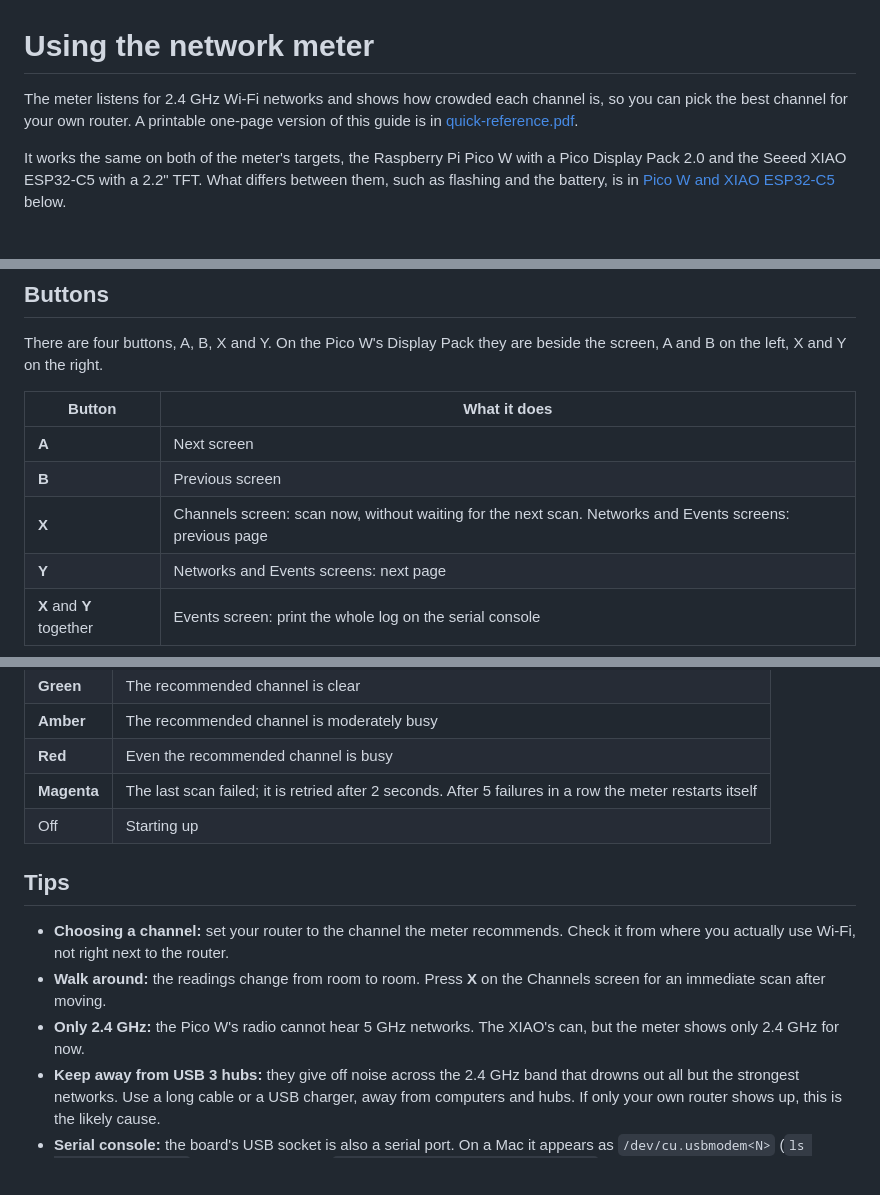
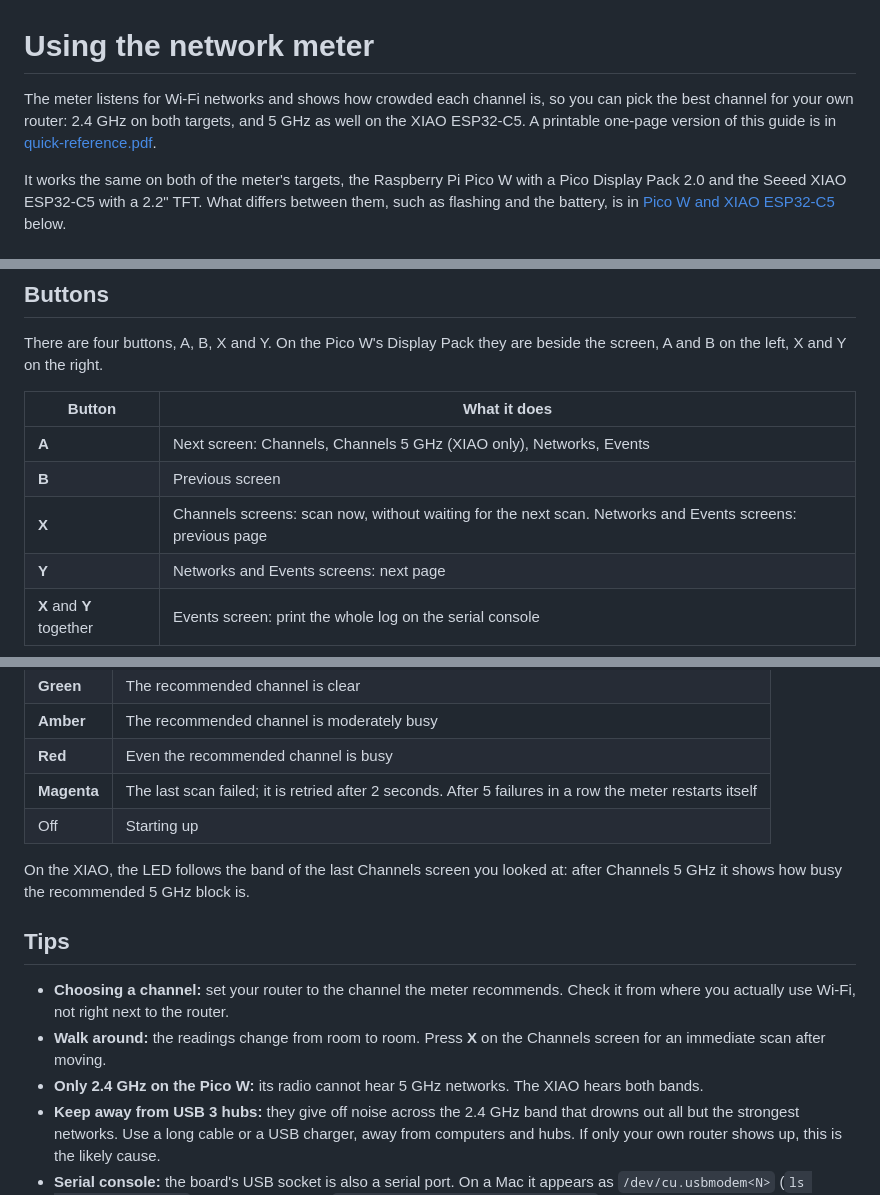
Before and after one commit to Rob-McKay/pico-w-network-meter, a Markdown page: docs/USAGE.md, 3 parts joined by grey strips. Drawn GitHub-style; blank space fills up the shorter version.

```diff
--- a/docs/USAGE.md
+++ b/docs/USAGE.md
@@ -1,7 +1,8 @@
 # Using the network meter
 
-The meter listens for 2.4 GHz Wi-Fi networks and shows how crowded each
-channel is, so you can pick the best channel for your own router. A
+The meter listens for Wi-Fi networks and shows how crowded each channel
+is, so you can pick the best channel for your own router: 2.4 GHz on both
+targets, and 5 GHz as well on the XIAO ESP32-C5. A
 printable one-page version of this guide is in
 [quick-reference.pdf](quick-reference.pdf).
 
@@ -24,9 +25,9 @@ are beside the screen, A and B on the left, X and Y on the right.
 
 | Button | What it does |
 |---|---|
-| **A** | Next screen |
+| **A** | Next screen: Channels, Channels 5 GHz (XIAO only), Networks, Events |
 | **B** | Previous screen |
-| **X** | Channels screen: scan now, without waiting for the next scan. Networks and Events screens: previous page |
+| **X** | Channels screens: scan now, without waiting for the next scan. Networks and Events screens: previous page |
 | **Y** | Networks and Events screens: next page |
 | **X** and **Y** together | Events screen: print the whole log on the serial console |
 
@@ -168,6 +207,10 @@ The RGB LED is to the right of the screen on the Pico W's Display Pack.
 | **Magenta** | The last scan failed; it is retried after 2 seconds. After 5 failures in a row the meter restarts itself |
 | Off | Starting up |
 
+On the XIAO, the LED follows the band of the last Channels screen you
+looked at: after Channels 5 GHz it shows how busy the recommended 5 GHz
+block is.
+
 ## Tips
 
 - **Choosing a channel:** set your router to the channel the meter
@@ -175,8 +218,8 @@ The RGB LED is to the right of the screen on the Pico W's Display Pack.
   to the router.
 - **Walk around:** the readings change from room to room. Press **X** on
   the Channels screen for an immediate scan after moving.
-- **Only 2.4 GHz:** the Pico W's radio cannot hear 5 GHz networks. The
-  XIAO's can, but the meter shows only 2.4 GHz for now.
+- **Only 2.4 GHz on the Pico W:** its radio cannot hear 5 GHz networks.
+  The XIAO hears both bands.
 - **Keep away from USB 3 hubs:** they give off noise across the 2.4 GHz
   band that drowns out all but the strongest networks. Use a long cable or
   a USB charger, away from computers and hubs. If only your own router
```
Also changed, not shown: other parts of docs/USAGE.md (+44 -4 lines), README.md (+12 -4 lines), docs/targets/xiao-esp32c5.md (+7 -7 lines), docs/screens/channels-5g.png (added), docs/screens/networks-5g.png (added), 13 other files.
